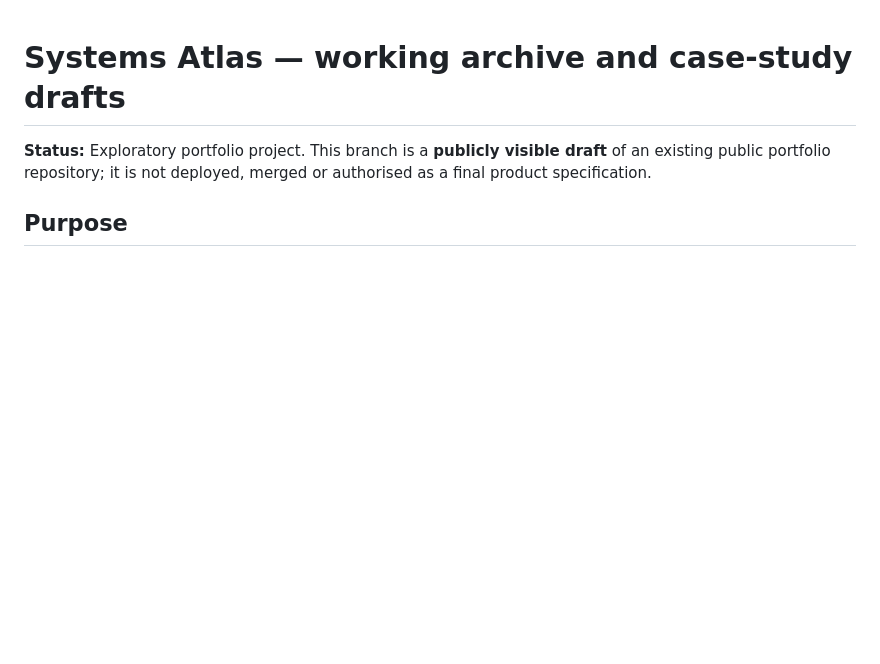
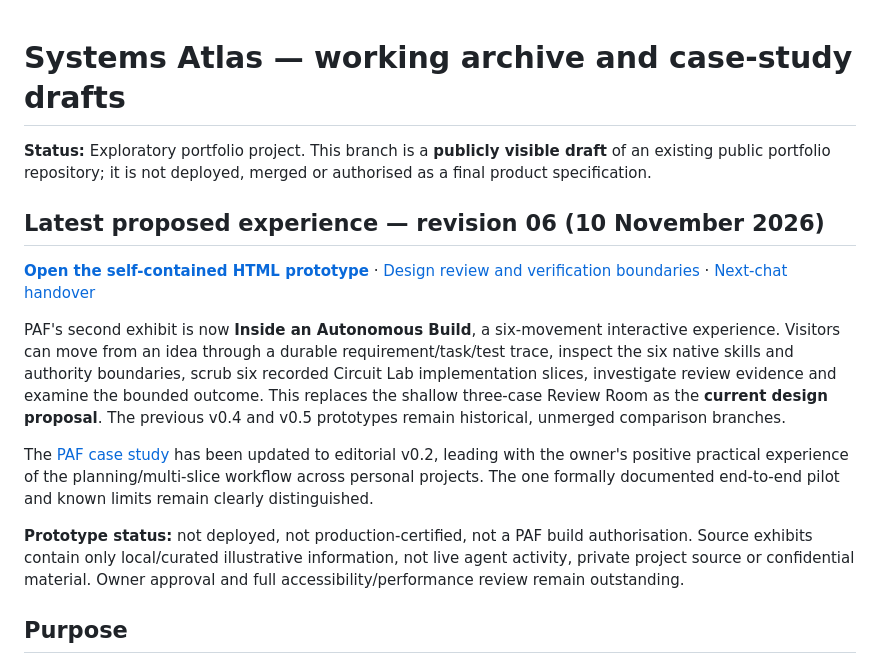
Before and after one commit to D4V1DW/portfo, a Markdown page: SYSTEMS_ATLAS_README.md, the part around the change. Drawn GitHub-style; blank space fills up the shorter version.

Commit message:
docs(atlas): index v0.6 PAF journey and current proposal

```diff
--- a/SYSTEMS_ATLAS_README.md
+++ b/SYSTEMS_ATLAS_README.md
@@ -1,6 +1,16 @@
 # Systems Atlas — working archive and case-study drafts
 
 **Status:** Exploratory portfolio project. This branch is a **publicly visible draft** of an existing public portfolio repository; it is not deployed, merged or authorised as a final product specification.
+
+## Latest proposed experience — revision 06 (10 November 2026)
+
+**[Open the self-contained HTML prototype](prototypes/systems-atlas-portfolio-v06.html)** · [Design review and verification boundaries](docs/systems-atlas-design-review-v06.md) · [Next-chat handover](docs/systems-atlas-handover-v06.md)
+
+PAF's second exhibit is now **Inside an Autonomous Build**, a six-movement interactive experience. Visitors can move from an idea through a durable requirement/task/test trace, inspect the six native skills and authority boundaries, scrub six recorded Circuit Lab implementation slices, investigate review evidence and examine the bounded outcome. This replaces the shallow three-case Review Room as the **current design proposal**. The previous v0.4 and v0.5 prototypes remain historical, unmerged comparison branches.
+
+The [PAF case study](case-studies/paf/CASE_STUDY_DRAFT.md) has been updated to editorial v0.2, leading with the owner's positive practical experience of the planning/multi-slice workflow across personal projects. The one formally documented end-to-end pilot and known limits remain clearly distinguished.
+
+**Prototype status:** not deployed, not production-certified, not a PAF build authorisation. Source exhibits contain only local/curated illustrative information, not live agent activity, private project source or confidential material. Owner approval and full accessibility/performance review remain outstanding.
 
 ## Purpose
 
```
